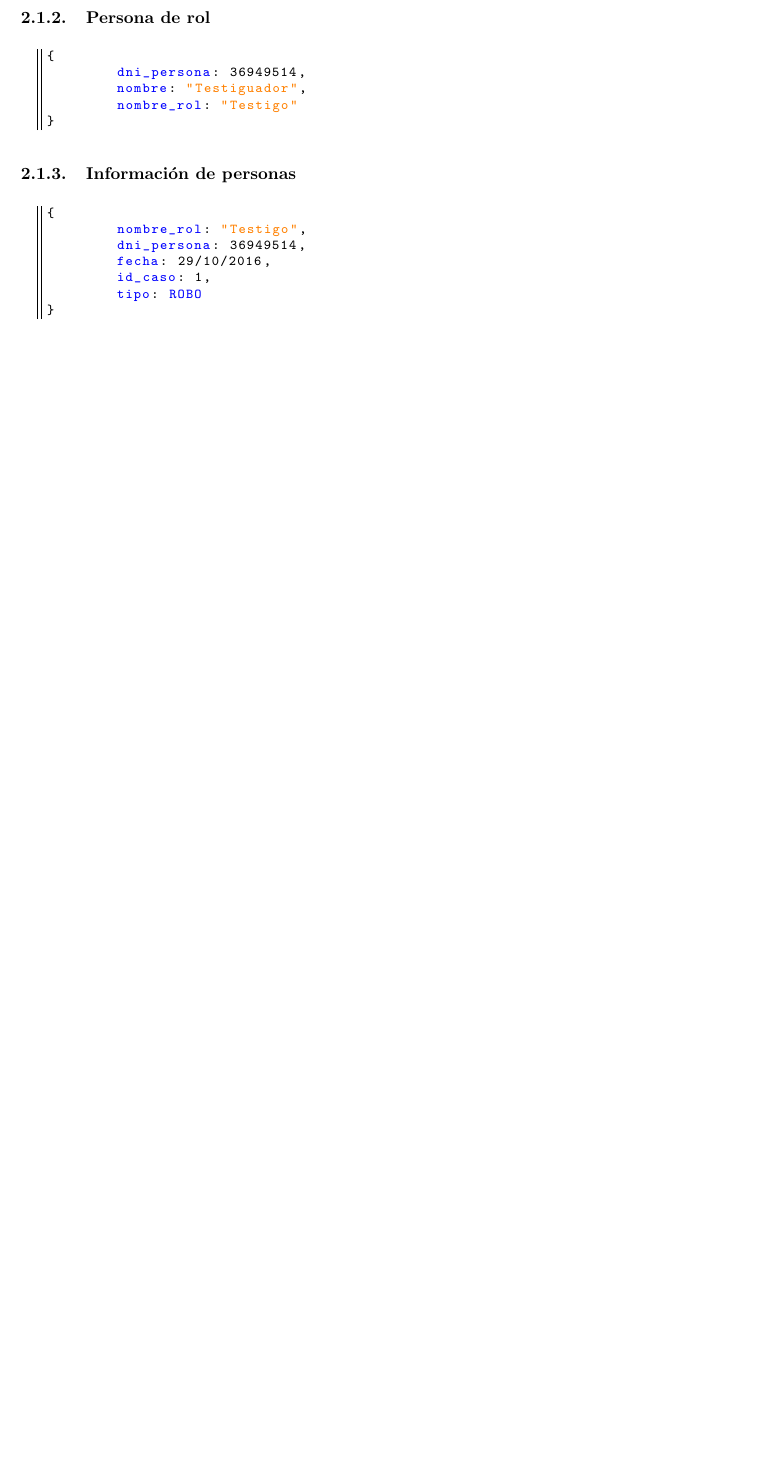
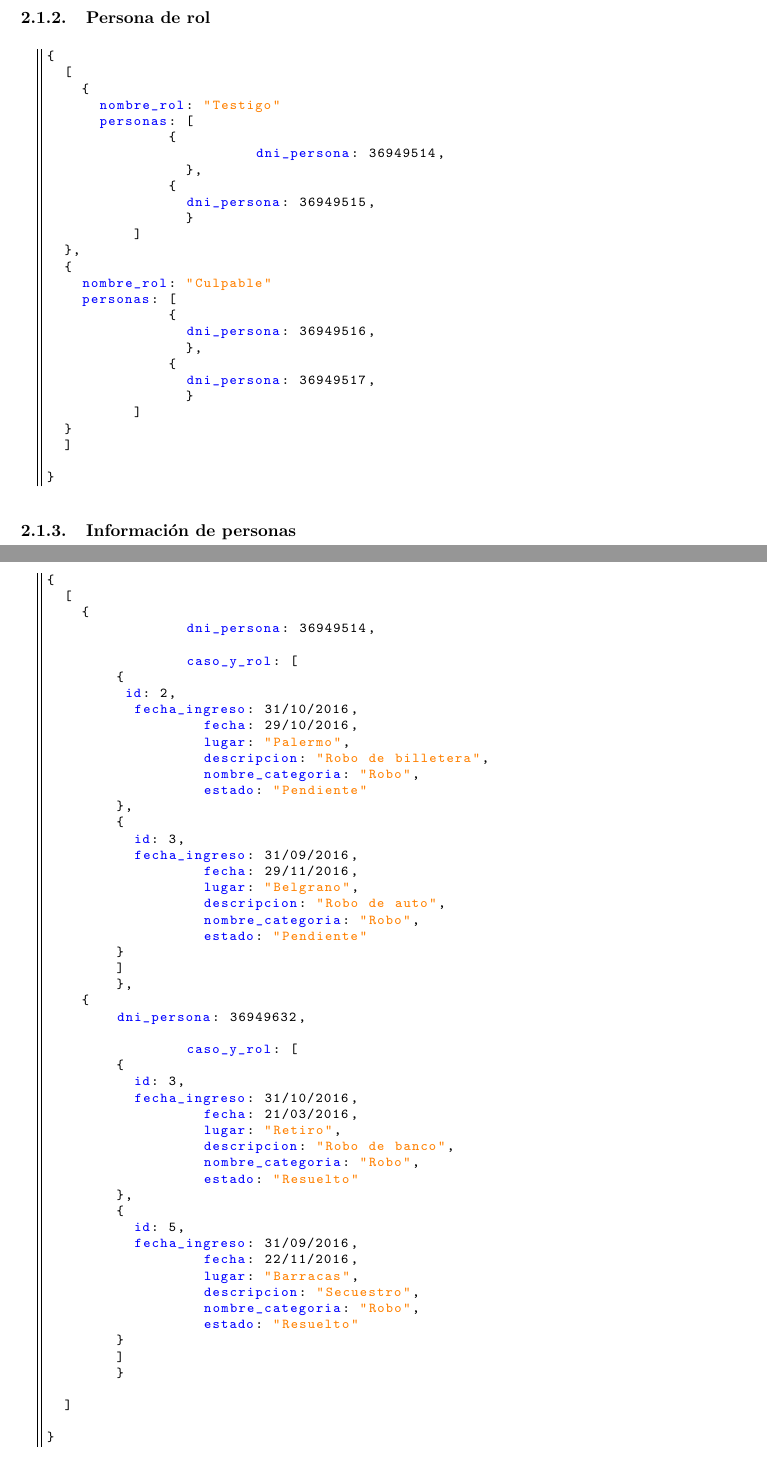
Before and after one commit to carowright/BasesTps, a LaTeX document (TP2/informe/informe.tex): part of page 4 of 4 before the commit and two parts of pages 3 and 4 of 6 after it, the two joined at a grey line, cut so that both start at the same text, the shorter picture padded with empty space. Compiled offline with pdfLaTeX.

Commit message:
Modificado informe, DID final y schemas de ejemplo de como deberia ser, faltan algunas funciones de map reduce

```diff
--- a/TP2/informe/informe.tex
+++ b/TP2/informe/informe.tex
@@ -88,21 +88,91 @@ Basándonos en el diseño entregado en el Trabajo Práctico 1, hemos creado el s
 \subsubsection{Persona de rol}
 \begin{lstlisting}
 {
-	dni_persona: 36949514,
-	nombre: "Testiguador",
-	nombre_rol: "Testigo"
+  [
+    {
+      nombre_rol: "Testigo"
+      personas: [
+              {
+            		dni_persona: 36949514,
+            	},
+              {
+              	dni_persona: 36949515,
+            	}
+          ]
+  },
+  {
+    nombre_rol: "Culpable"
+    personas: [
+              {
+              	dni_persona: 36949516,
+            	},
+              {
+              	dni_persona: 36949517,
+            	}
+          ]
+  }
+  ]
+
 }
 \end{lstlisting}
 
 \subsubsection{Información de personas}
 \begin{lstlisting}
 {
-	nombre_rol: "Testigo",
-	dni_persona: 36949514,
-	fecha: 29/10/2016,
-	id_caso: 1,
-	tipo: ROBO
+  [
+    {
+  		dni_persona: 36949514,
+
+  		caso_y_rol: [
+        {
+         id: 2,
+          fecha_ingreso: 31/10/2016,
+    		  fecha: 29/10/2016,
+    		  lugar: "Palermo",
+    		  descripcion: "Robo de billetera",
+    		  nombre_categoria: "Robo",
+    		  estado: "Pendiente"
+        },
+        {
+          id: 3,
+      	  fecha_ingreso: 31/09/2016,
+    		  fecha: 29/11/2016,
+    		  lugar: "Belgrano",
+    		  descripcion: "Robo de auto",
+    		  nombre_categoria: "Robo",
+    		  estado: "Pendiente"
+        }
+        ]
+  	},
+    {
+    	dni_persona: 36949632,
+
+  		caso_y_rol: [
+        {
+          id: 3,
+          fecha_ingreso: 31/10/2016,
+    		  fecha: 21/03/2016,
+    		  lugar: "Retiro",
+    		  descripcion: "Robo de banco",
+    		  nombre_categoria: "Robo",
+    		  estado: "Resuelto"
+        },
+        {
+          id: 5,
+      	  fecha_ingreso: 31/09/2016,
+    		  fecha: 22/11/2016,
+    		  lugar: "Barracas",
+    		  descripcion: "Secuestro",
+    		  nombre_categoria: "Robo",
+    		  estado: "Resuelto"
+        }
+        ]
+  	}
+
+  ]
+
 }
+
 \end{lstlisting}
 
 \subsubsection{Rol}
```
Also changed, not shown: TP2/informe/imagenes/DID.png, 1 other file.
